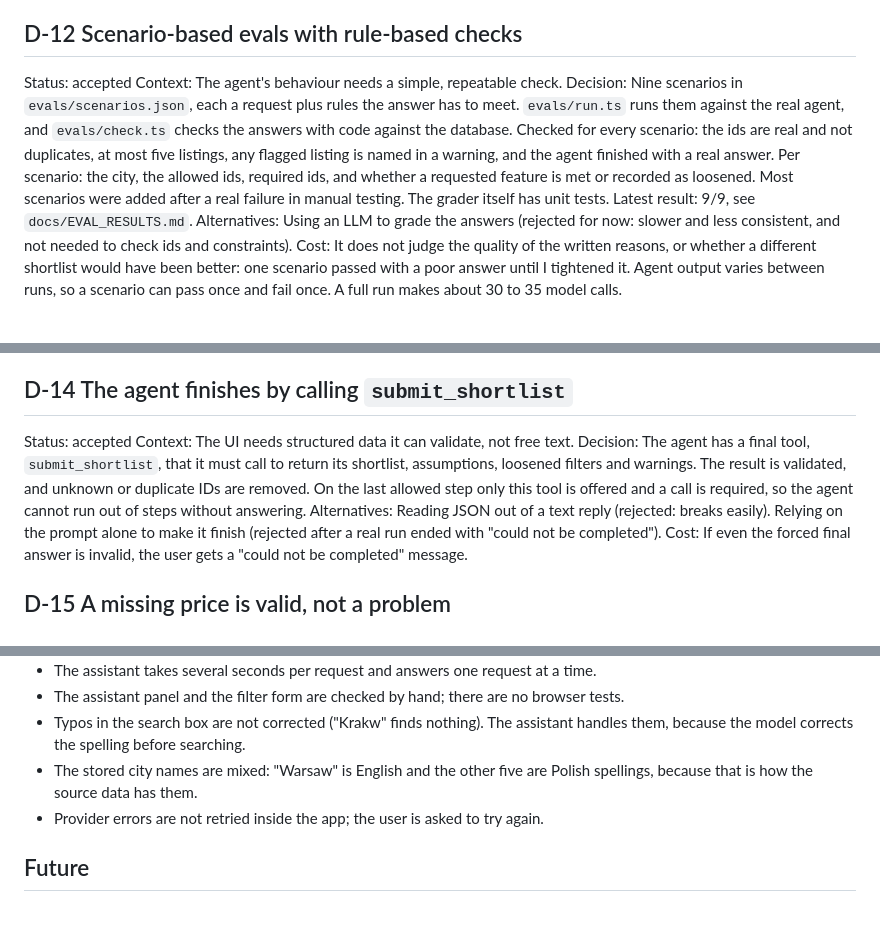
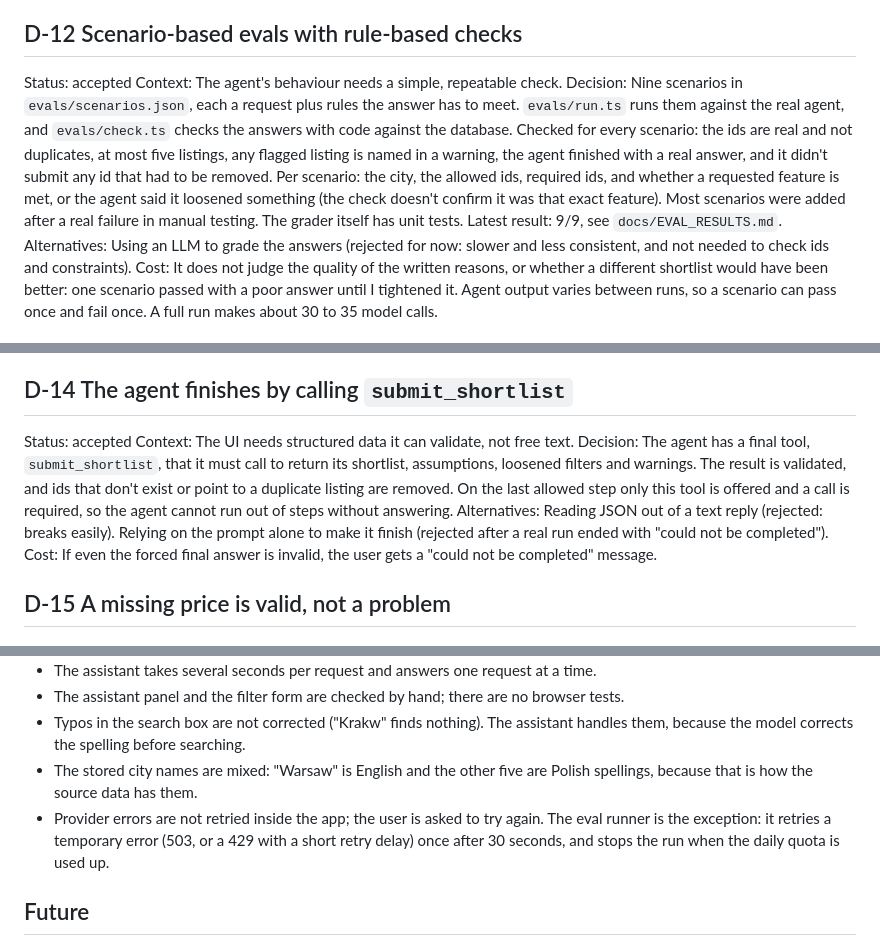
Before and after one commit to rozhinaahmadii/homefinder, a Markdown page: docs/DECISIONS.md, 3 parts joined by grey strips. Drawn GitHub-style; blank space fills up the shorter version.

```diff
--- a/docs/DECISIONS.md
+++ b/docs/DECISIONS.md
@@ -86,7 +86,7 @@ Cost: It only works for MCP clients on the same machine. The agent compares list
 ## D-12 Scenario-based evals with rule-based checks
 Status: accepted
 Context: The agent's behaviour needs a simple, repeatable check.
-Decision: Nine scenarios in `evals/scenarios.json`, each a request plus rules the answer has to meet. `evals/run.ts` runs them against the real agent, and `evals/check.ts` checks the answers with code against the database. Checked for every scenario: the ids are real and not duplicates, at most five listings, any flagged listing is named in a warning, and the agent finished with a real answer. Per scenario: the city, the allowed ids, required ids, and whether a requested feature is met or recorded as loosened. Most scenarios were added after a real failure in manual testing. The grader itself has unit tests. Latest result: 9/9, see `docs/EVAL_RESULTS.md`.
+Decision: Nine scenarios in `evals/scenarios.json`, each a request plus rules the answer has to meet. `evals/run.ts` runs them against the real agent, and `evals/check.ts` checks the answers with code against the database. Checked for every scenario: the ids are real and not duplicates, at most five listings, any flagged listing is named in a warning, the agent finished with a real answer, and it didn't submit any id that had to be removed. Per scenario: the city, the allowed ids, required ids, and whether a requested feature is met, or the agent said it loosened something (the check doesn't confirm it was that exact feature). Most scenarios were added after a real failure in manual testing. The grader itself has unit tests. Latest result: 9/9, see `docs/EVAL_RESULTS.md`.
 Alternatives: Using an LLM to grade the answers (rejected for now: slower and less consistent, and not needed to check ids and constraints).
 Cost: It does not judge the quality of the written reasons, or whether a different shortlist would have been better: one scenario passed with a poor answer until I tightened it. Agent output varies between runs, so a scenario can pass once and fail once. A full run makes about 30 to 35 model calls.
 
@@ -100,7 +100,7 @@ Cost: Every search reads all rows. Fine for 100 listings. With much more data, t
 ## D-14 The agent finishes by calling `submit_shortlist`
 Status: accepted
 Context: The UI needs structured data it can validate, not free text.
-Decision: The agent has a final tool, `submit_shortlist`, that it must call to return its shortlist, assumptions, loosened filters and warnings. The result is validated, and unknown or duplicate IDs are removed. On the last allowed step only this tool is offered and a call is required, so the agent cannot run out of steps without answering.
+Decision: The agent has a final tool, `submit_shortlist`, that it must call to return its shortlist, assumptions, loosened filters and warnings. The result is validated, and ids that don't exist or point to a duplicate listing are removed. On the last allowed step only this tool is offered and a call is required, so the agent cannot run out of steps without answering.
 Alternatives: Reading JSON out of a text reply (rejected: breaks easily). Relying on the prompt alone to make it finish (rejected after a real run ended with "could not be completed").
 Cost: If even the forced final answer is invalid, the user gets a "could not be completed" message.
 
@@ -186,7 +186,7 @@ Cost: The alias list is maintained by hand.
 - The assistant panel and the filter form are checked by hand; there are no browser tests.
 - Typos in the search box are not corrected ("Krakw" finds nothing). The assistant handles them, because the model corrects the spelling before searching.
 - The stored city names are mixed: "Warsaw" is English and the other five are Polish spellings, because that is how the source data has them.
-- Provider errors are not retried inside the app; the user is asked to try again.
+- Provider errors are not retried inside the app; the user is asked to try again. The eval runner is the exception: it retries a temporary error (503, or a 429 with a short retry delay) once after 30 seconds, and stops the run when the daily quota is used up.
 
 ## Future
 
```
Also changed, not shown: other parts of docs/DECISIONS.md (+6 -5 lines), README.md (+7 -7 lines).
